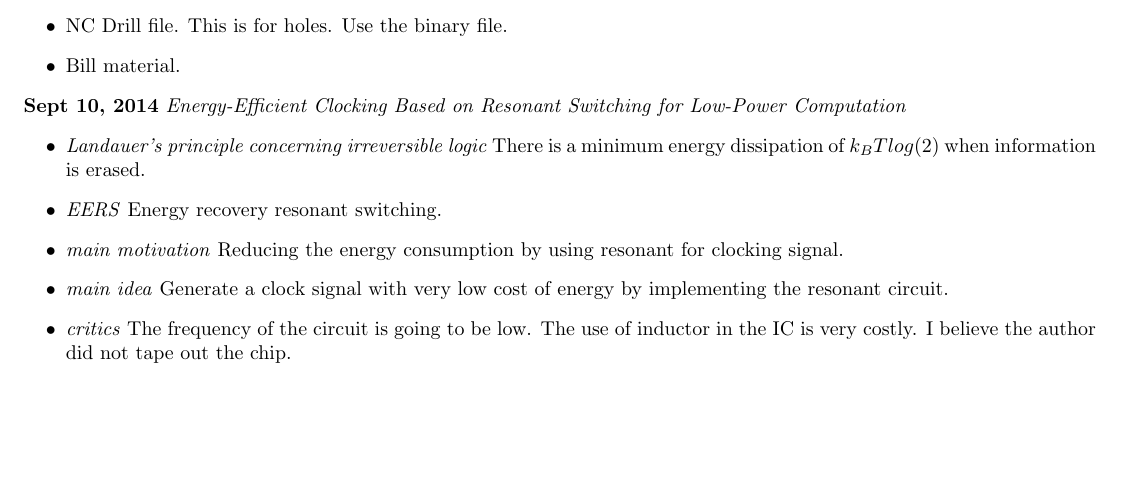
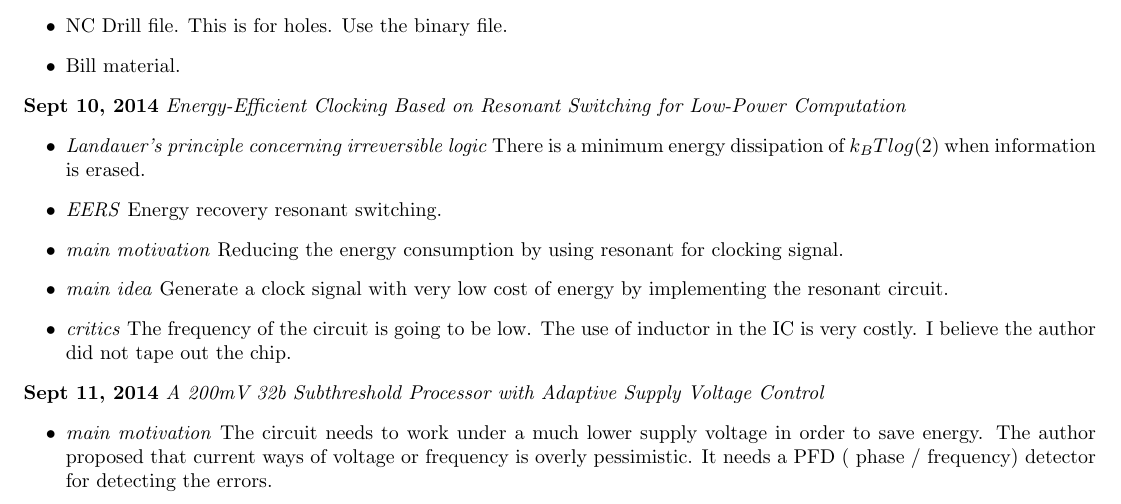
Before and after one commit to byzhou/research_notes, a LaTeX document (week2_fall.tex): part of page 3 of 3, cut so that both start at the same text, the shorter picture padded with empty space. Compiled offline with pdfLaTeX.

Commit message:
AUTOCOMMIT on Thu Sep 11 09:46:18 EDT 2014

```diff
--- a/week2_fall.tex
+++ b/week2_fall.tex
@@ -165,4 +165,16 @@
             The use of inductor in the IC is very costly. I believe the author did not tape out the chip.
 
             \end{itemize}
+
+\noindent \textbf{ Sept 11, 2014}
+\textit{A 200mV 32b Subthreshold Processor with Adaptive Supply Voltage Control}
+\indent		\begin{itemize}
+            \item \textit{main motivation} The circuit needs to work under a much lower supply voltage in order to save energy.
+            The author proposed that current ways of voltage or frequency is overly pessimistic.
+            It needs a PFD ( phase / frequency) detector for detecting the errors.
+
+
+
+
+            \end{itemize}
 \end{document}
```
